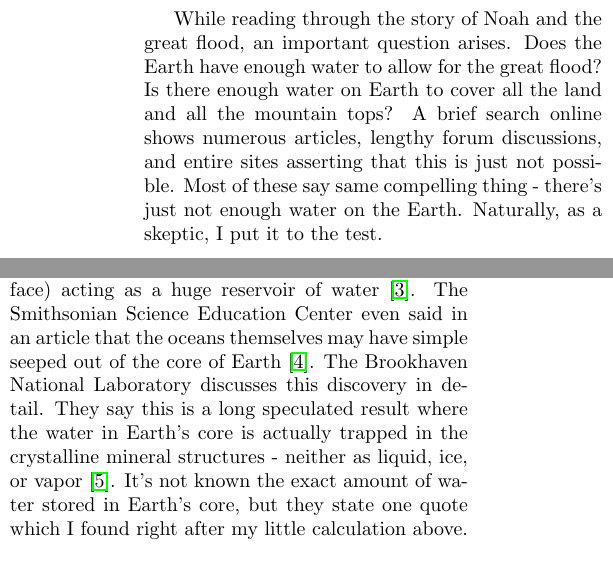
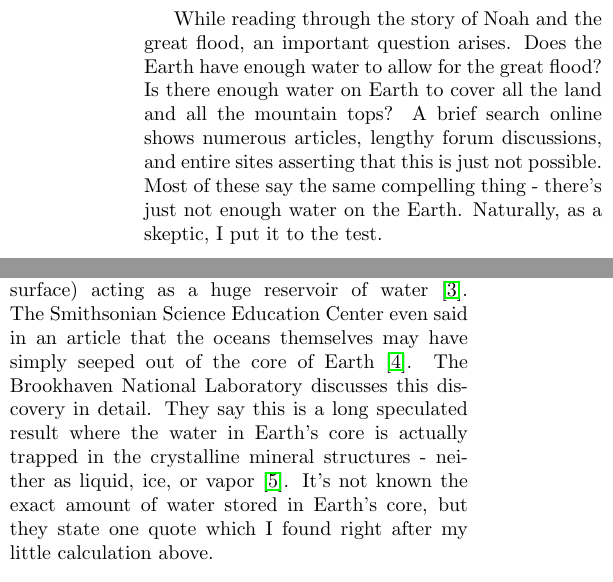
Before and after one commit to torodean/bible-notes, a LaTeX paper (sermonettes/Fountains Of The Deep/Fountains Of The Deep.tex): two parts of the columns of pages 1 and 2 of 2, joined at a grey line, cut so that both start at the same text. Compiled offline with pdfLaTeX.

Commit message:
Fixed some typos

```diff
--- a/sermonettes/Fountains Of The Deep/Fountains Of The Deep.tex
+++ b/sermonettes/Fountains Of The Deep/Fountains Of The Deep.tex
@@ -62,7 +62,7 @@ This paper examines the feasibility of the biblical great flood by estimating th
 
 \begin{multicols}{2}
 
-While reading through the story of Noah and the great flood, an important question arises. Does the Earth have enough water to allow for the great flood? Is there enough water on Earth to cover all the land and all the mountain tops? A brief search online shows numerous articles, lengthy forum discussions, and entire sites asserting that this is just not possible. Most of these say same compelling thing - there's just not enough water on the Earth. Naturally, as a skeptic, I put it to the test.
+While reading through the story of Noah and the great flood, an important question arises. Does the Earth have enough water to allow for the great flood? Is there enough water on Earth to cover all the land and all the mountain tops? A brief search online shows numerous articles, lengthy forum discussions, and entire sites asserting that this is just not possible. Most of these say the same compelling thing - there's just not enough water on the Earth. Naturally, as a skeptic, I put it to the test.
 
 How much water would be required to flood the Earth? Estimating this requires a relatively simple calculation. This estimate requires two assumptions. The first is that Earth is spherical - which is a reasonable approximation, especially on this scale. The second assumption is that there are about as many hills and mountains as there are valleys and ravines (assuming terrain averages out to sea level). We can ignore existing bodies of water below sea level, as they are already filled; we only need to account for the volume required to raise water from sea level to the highest elevations. This is actually an over-estimation (of how much water would be needed), as there is far more land above sea level than there is below - which is good because it provides more of a steel man case to test against\footnote{A mathematical tip when performing rough estimates like this is to always overestimate in a way that works against your expected result. That ensures that you can be more confident (than otherwise) of your final results if they support your hypothesis.}. In reality, much of the space above sea level is already occupied by land, so it would \textit{not} require water to fill that space in.
 
@@ -128,7 +128,7 @@ The key phrase here is \textit{the fountains of the deep}. This implies that the
 
 There's an obvious problem with the previous article that was mentioned. Fortunately, they list all of the sources they use, which includes a table from 1993, observatory information (visible water only), and data they already had from 1984. This article was published in 2019, but it fails to use scientific discoveries from \textit{five years} prior.
 
-In 2014, an article was published in \textit{Science} (an academic journal) which talked about the Earth's mantle transition zone (410 to 660 km below the surface) acting as a huge reservoir of water \cite{mantle water}. The Smithsonian Science Education Center even said in an article that the oceans themselves may have simple seeped out of the core of Earth \cite{ocean below feet}. The Brookhaven National Laboratory discusses this discovery in detail. They say this is a long speculated result where the water in Earth's core is actually trapped in the crystalline mineral structures - neither as liquid, ice, or vapor \cite{deep earth water}. It's not known the exact amount of water stored in Earth's core, but they state one quote which I found right after my little calculation above.
+In 2014, an article was published in \textit{Science} (an academic journal) which talked about the Earth's mantle transition zone (410 to 660 km below the surface) acting as a huge reservoir of water \cite{mantle water}. The Smithsonian Science Education Center even said in an article that the oceans themselves may have simply seeped out of the core of Earth \cite{ocean below feet}. The Brookhaven National Laboratory discusses this discovery in detail. They say this is a long speculated result where the water in Earth's core is actually trapped in the crystalline mineral structures - neither as liquid, ice, or vapor \cite{deep earth water}. It's not known the exact amount of water stored in Earth's core, but they state one quote which I found right after my little calculation above.
 
 \begin{quotation}
 \noindent``If just one percent of the weight of mantle rock located in the transition zone is \ce{H2O}, that would be equivalent to nearly \textit{three} times the amount of water in our oceans, the researchers said \cite{deep earth water}.''
```
Also changed, not shown: sermonettes/Fountains Of The Deep/Fountains Of The Deep.pdf.
